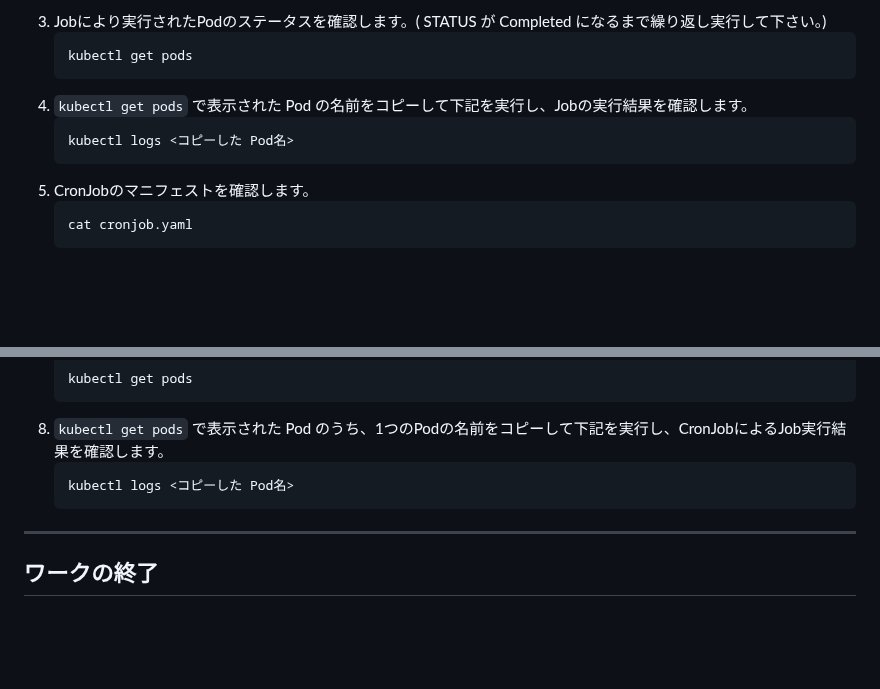
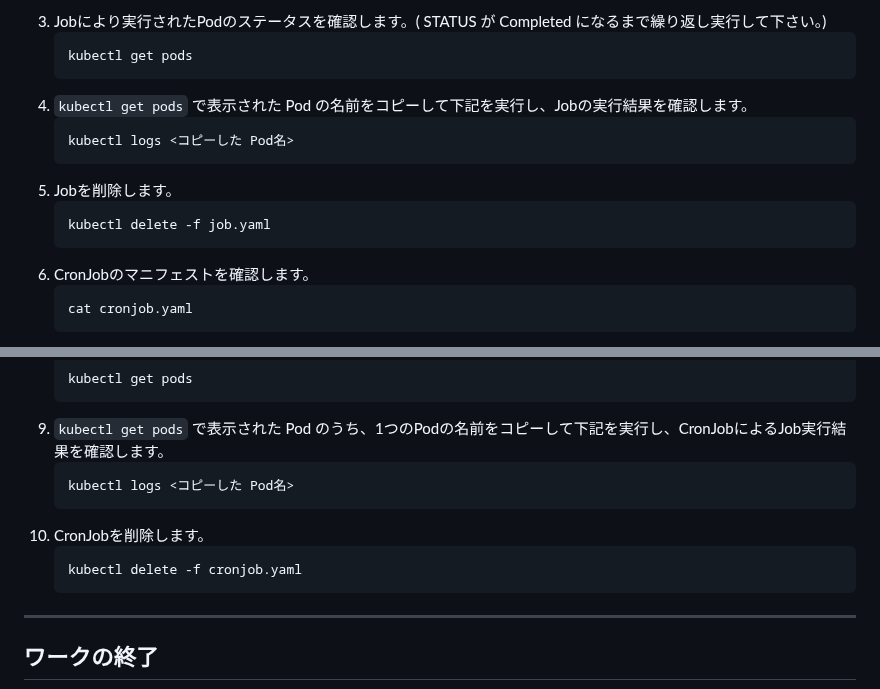
Before and after one commit to tetsuo-nobe/running_containers_on_amazon_eks, a Markdown page: mod1/README.md, 2 parts joined by grey strips. Drawn GitHub-style; blank space fills up the shorter version.

Commit message:
Update README.md
add step for delete job and cronjob

````diff
--- a/mod1/README.md
+++ b/mod1/README.md
@@ -463,6 +463,10 @@
    ```
    kubectl logs <コピーした Pod名>
    ```
+1. Jobを削除します。
+   ```
+   kubectl delete -f job.yaml
+   ```
 1. CronJobのマニフェストを確認します。
    ```
    cat cronjob.yaml
@@ -479,6 +483,10 @@
    ```
    kubectl logs <コピーした Pod名>
    ```
+1. CronJobを削除します。
+   ```
+   kubectl delete -f cronjob.yaml
+   ```
 ---
 
 ## ワークの終了
````
